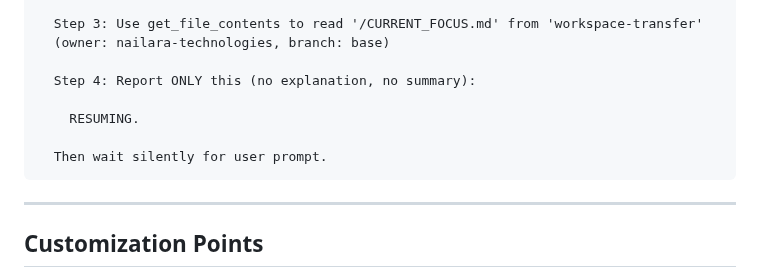
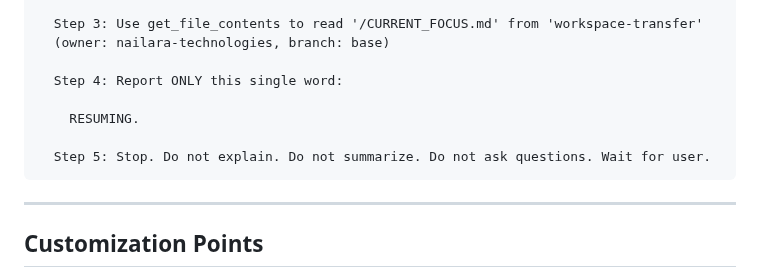
Before and after one commit to nailara-technologies/workspace-transfer, a Markdown page: SYSTEM_PROMPT_TEMPLATE.md, the part around the change. Drawn GitHub-style.

Commit message:
Add explicit Step 5: Stop instruction for workspace-resume
- Separate 'stop' into its own step
- Explicit: Do not explain, do not summarize, do not ask
- Match the silence that workspace-init achieves
- Combat model's tendency to elaborate after RESUMING

````diff
--- a/SYSTEM_PROMPT_TEMPLATE.md
+++ b/SYSTEM_PROMPT_TEMPLATE.md
@@ -77,11 +77,11 @@ OTHERWISE:
   Step 3: Use get_file_contents to read '/CURRENT_FOCUS.md' from 'workspace-transfer'
   (owner: nailara-technologies, branch: base)
 
-  Step 4: Report ONLY this (no explanation, no summary):
+  Step 4: Report ONLY this single word:
 
     RESUMING.
 
-  Then wait silently for user prompt.
+  Step 5: Stop. Do not explain. Do not summarize. Do not ask questions. Wait for user.
 ```
 
 ---
````
